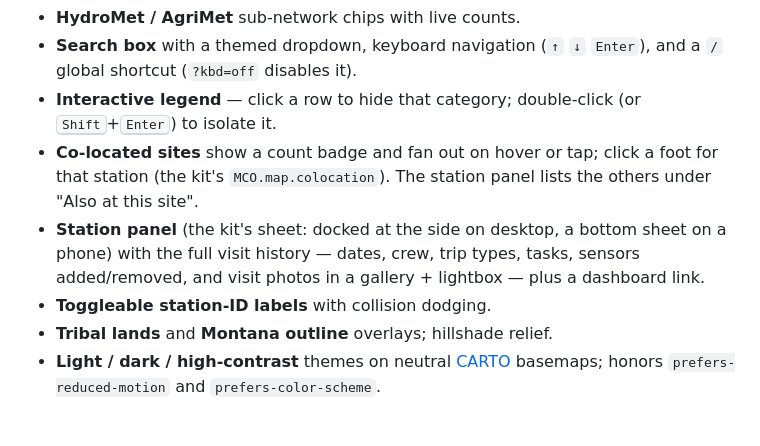
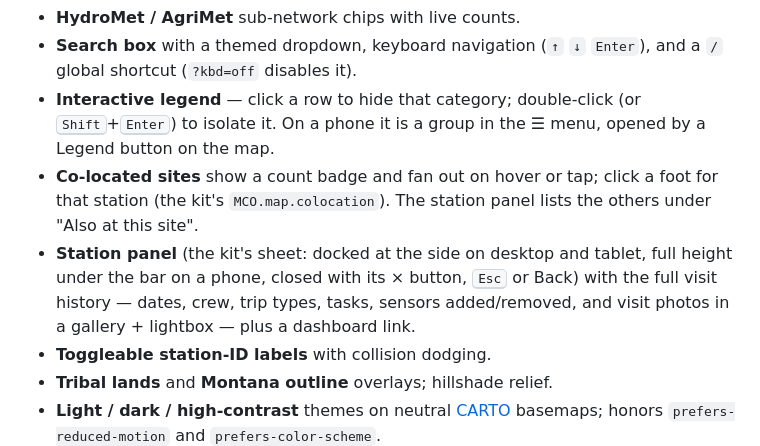
Before and after one commit to mt-climate-office/mesonet-maintenance, a Markdown page: README.md, the part around the change. Rendered like a GitHub page; blank space fills up the shorter version.

Commit message:
README: phone panel and legend

```diff
--- a/README.md
+++ b/README.md
@@ -20,9 +20,9 @@ Other features:
 
 - **HydroMet / AgriMet** sub-network chips with live counts.
 - **Search box** with a themed dropdown, keyboard navigation (`↑` `↓` `Enter`), and a `/` global shortcut (`?kbd=off` disables it).
-- **Interactive legend** — click a row to hide that category; double-click (or <kbd>Shift</kbd>+<kbd>Enter</kbd>) to isolate it.
+- **Interactive legend** — click a row to hide that category; double-click (or <kbd>Shift</kbd>+<kbd>Enter</kbd>) to isolate it. On a phone it is a group in the ☰ menu, opened by a Legend button on the map.
 - **Co-located sites** show a count badge and fan out on hover or tap; click a foot for that station (the kit's `MCO.map.colocation`). The station panel lists the others under "Also at this site".
-- **Station panel** (the kit's sheet: docked at the side on desktop, a bottom sheet on a phone) with the full visit history — dates, crew, trip types, tasks, sensors added/removed, and visit photos in a gallery + lightbox — plus a dashboard link.
+- **Station panel** (the kit's sheet: docked at the side on desktop and tablet, full height under the bar on a phone, closed with its × button, <kbd>Esc</kbd> or Back) with the full visit history — dates, crew, trip types, tasks, sensors added/removed, and visit photos in a gallery + lightbox — plus a dashboard link.
 - **Toggleable station-ID labels** with collision dodging.
 - **Tribal lands** and **Montana outline** overlays; hillshade relief.
 - **Light / dark / high-contrast** themes on neutral [CARTO](https://carto.com/basemaps) basemaps; honors `prefers-reduced-motion` and `prefers-color-scheme`.
```
